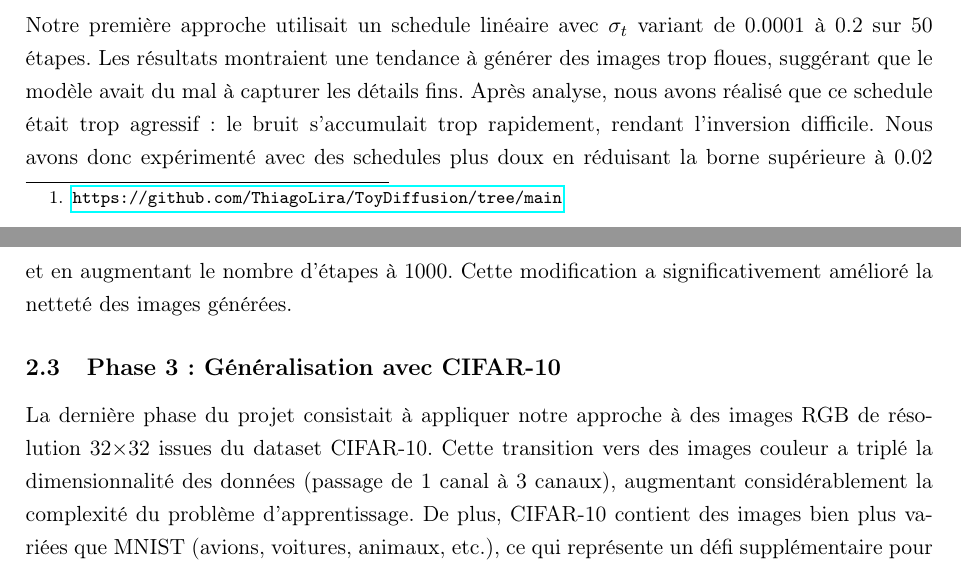
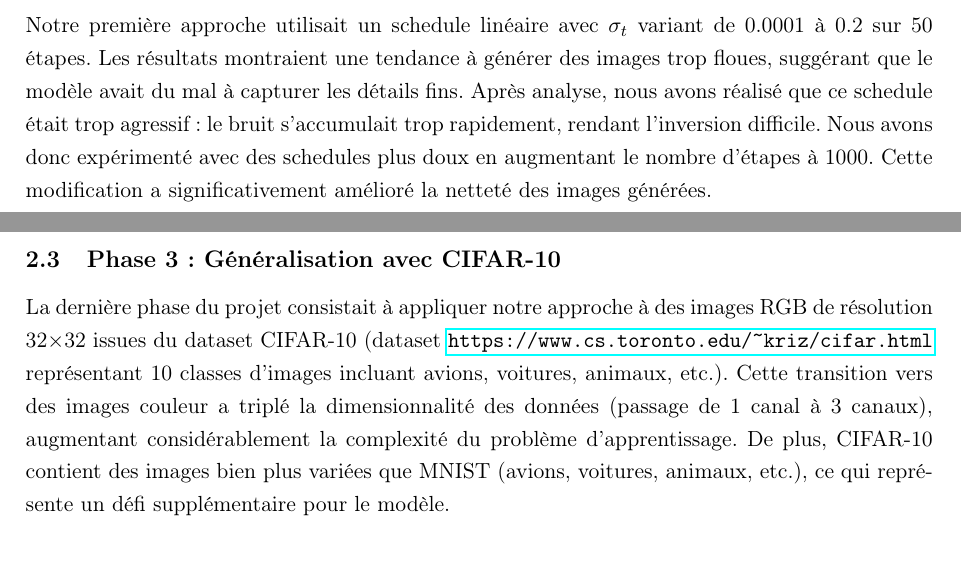
Before and after one commit to ErwannLesech/Projet-de-diffusion, a LaTeX document (docs/report_latex/report.tex): two parts of pages 2 and 3 of 7, joined at a grey line, cut so that both start at the same text. Compiled offline with pdfLaTeX.

Commit message:
refactor(report): improve clarity and detail in CIFAR-10 section; add generated samples figure

```diff
--- a/docs/report_latex/report.tex
+++ b/docs/report_latex/report.tex
@@ -54,11 +54,11 @@ Fort de notre compréhension acquise sur les données 2D, nous avons entrepris l
 
 Nous avons débuté avec des images de faible résolution (16×16 pixels) pour limiter les coûts de calcul et accélérer les itérations de développement. Nous nous sommes d'ailleurs limités initialement à la génération d'une seule classe de chiffres (le chiffre 6) pour simplifier le problème. Cette approche uni-classe nous a permis de valider notre implémentation et d'ajuster les hyperparamètres avant de généraliser à toutes les classes.
 
-Notre première approche utilisait un schedule linéaire avec $\sigma_t$ variant de 0.0001 à 0.2 sur 50 étapes. Les résultats montraient une tendance à générer des images trop floues, suggérant que le modèle avait du mal à capturer les détails fins. Après analyse, nous avons réalisé que ce schedule était trop agressif : le bruit s'accumulait trop rapidement, rendant l'inversion difficile. Nous avons donc expérimenté avec des schedules plus doux en réduisant la borne supérieure à 0.02 et en augmentant le nombre d'étapes à 1000. Cette modification a significativement amélioré la netteté des images générées.
+Notre première approche utilisait un schedule linéaire avec $\sigma_t$ variant de 0.0001 à 0.2 sur 50 étapes. Les résultats montraient une tendance à générer des images trop floues, suggérant que le modèle avait du mal à capturer les détails fins. Après analyse, nous avons réalisé que ce schedule était trop agressif : le bruit s'accumulait trop rapidement, rendant l'inversion difficile. Nous avons donc expérimenté avec des schedules plus doux en augmentant le nombre d'étapes à 1000. Cette modification a significativement amélioré la netteté des images générées.
 
 \subsection{Phase 3 : Généralisation avec CIFAR-10}
 
-La dernière phase du projet consistait à appliquer notre approche à des images RGB de résolution 32×32 issues du dataset CIFAR-10. Cette transition vers des images couleur a triplé la dimensionnalité des données (passage de 1 canal à 3 canaux), augmentant considérablement la complexité du problème d'apprentissage. De plus, CIFAR-10 contient des images bien plus variées que MNIST (avions, voitures, animaux, etc.), ce qui représente un défi supplémentaire pour le modèle.
+La dernière phase du projet consistait à appliquer notre approche à des images RGB de résolution 32×32 issues du dataset CIFAR-10 (dataset \url{https://www.cs.toronto.edu/~kriz/cifar.html} représentant 10 classes d'images incluant avions, voitures, animaux, etc.).  Cette transition vers des images couleur a triplé la dimensionnalité des données (passage de 1 canal à 3 canaux), augmentant considérablement la complexité du problème d'apprentissage. De plus, CIFAR-10 contient des images bien plus variées que MNIST (avions, voitures, animaux, etc.), ce qui représente un défi supplémentaire pour le modèle.
 
 Nous avons adapté notre architecture U-Net pour traiter des entrées à 3 canaux. L'entraînement s'est révélé plus long et plus instable que pour MNIST. Nous avons observé que le modèle avait tendance à générer des images très floues et manquant de cohérence structurelle. Cette difficulté s'explique par deux facteurs : d'une part, la diversité des classes dans CIFAR-10 avec 3 canaux de couleurs rend la distribution des données plus ardu ; d'autre part, la résolution accrue amplifie les erreurs de prédiction du bruit.
 
```
Also changed, not shown: docs/report_latex/report.tex (7 more changed lines).
